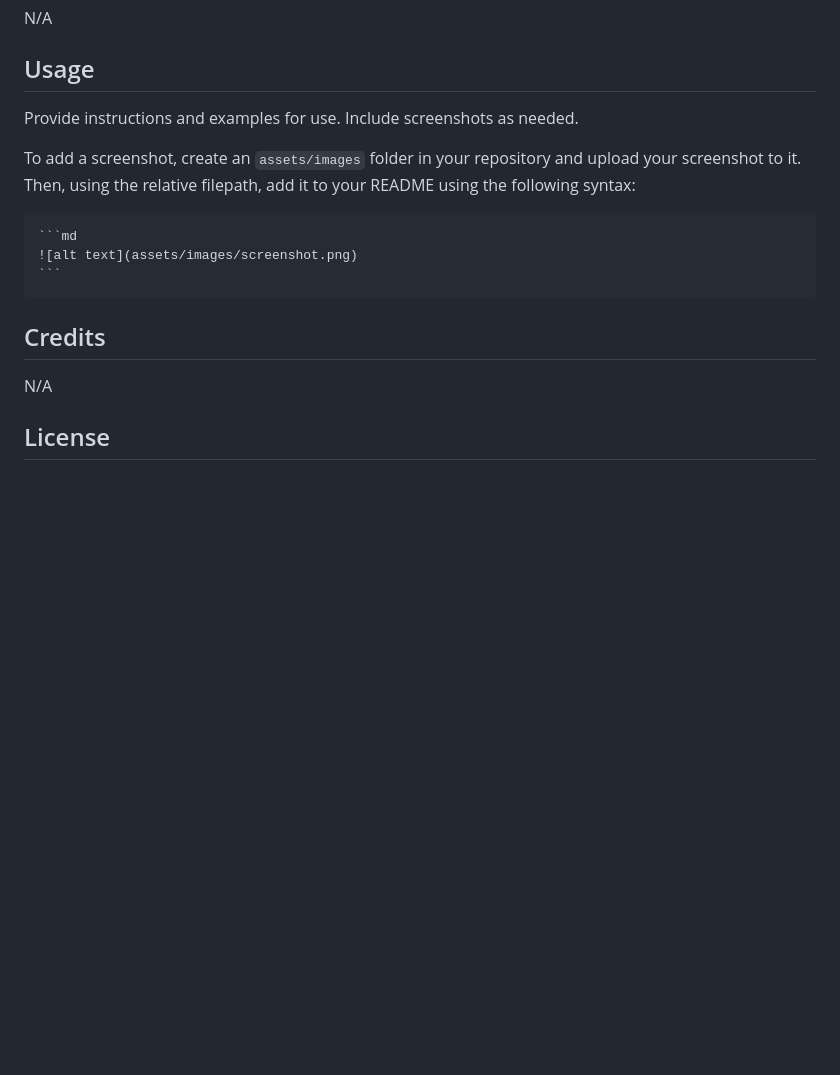
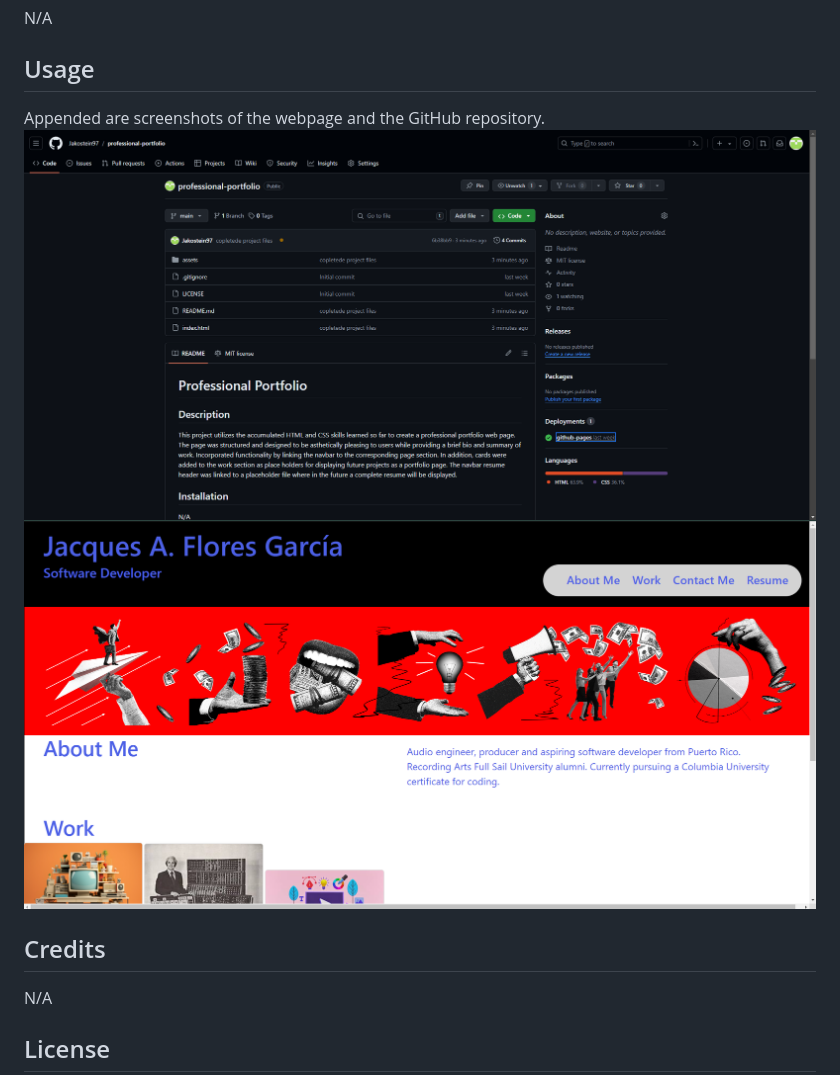
Before and after one commit to Jakostein97/professional-portfolio, a Markdown page: README.md, the part around the change. GitHub-like rendering; pictures changed too: assets/images/Screenshot 2024-06-08 164257.png (added), assets/images/Screenshot 2024-06-08 164348.png (added); blank space fills up the shorter version.

Commit message:
finished README file

````diff
--- a/README.md
+++ b/README.md
@@ -11,13 +11,11 @@ N/A
 
 ## Usage
 
-Provide instructions and examples for use. Include screenshots as needed.
+Appended are screenshots of the webpage and the GitHub repository.
+    ![alt GitHub repo screenshot](/assets/images/Screenshot%202024-06-08%20164257.png)
+    ![alt Web page screenshot](/assets/images/Screenshot%202024-06-08%20164348.png)
 
-To add a screenshot, create an `assets/images` folder in your repository and upload your screenshot to it. Then, using the relative filepath, add it to your README using the following syntax:
 
-    ```md
-    ![alt text](assets/images/screenshot.png)
-    ```
 
 ## Credits
 
````
